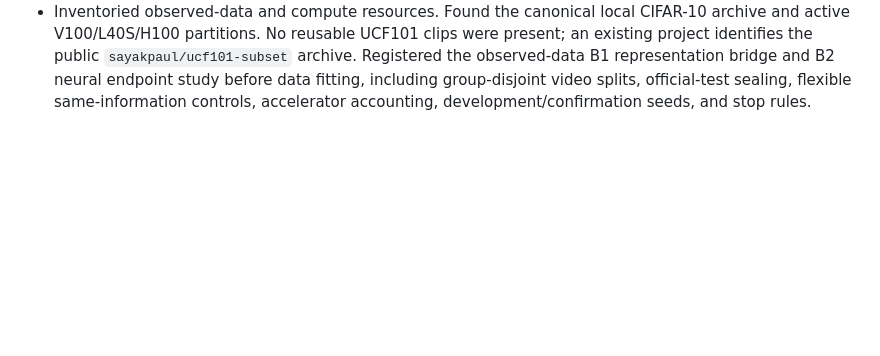
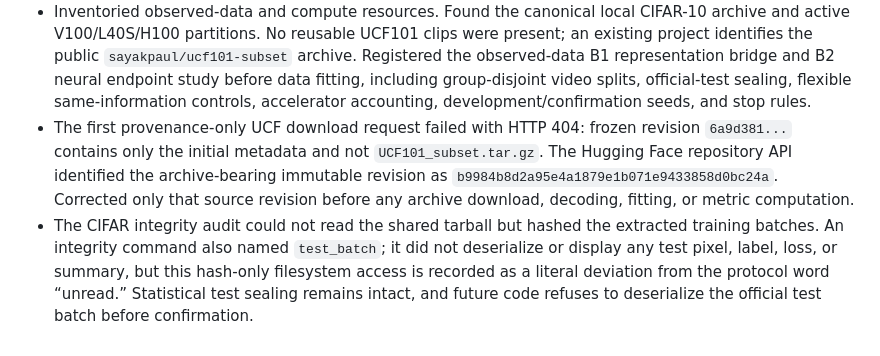
Before and after one commit to yixinwang/diffusion-representation, a Markdown page: WORKLOG.md, the part around the change. Drawn GitHub-style; blank space fills up the shorter version.

```diff
--- a/WORKLOG.md
+++ b/WORKLOG.md
@@ -76,3 +76,5 @@ This file records repository actions for the FIQ-FM and QALT research program. E
 - The final two-pass proof build on allocated job `44296023` returned to four pages; no undefined reference or overfull box remains.
 - Verified every Stage-A confirmation hash and confirmed that the complete snapshot was pushed to `master` at commit `7c542d8`.
 - Inventoried observed-data and compute resources. Found the canonical local CIFAR-10 archive and active V100/L40S/H100 partitions. No reusable UCF101 clips were present; an existing project identifies the public `sayakpaul/ucf101-subset` archive. Registered the observed-data B1 representation bridge and B2 neural endpoint study before data fitting, including group-disjoint video splits, official-test sealing, flexible same-information controls, accelerator accounting, development/confirmation seeds, and stop rules.
+- The first provenance-only UCF download request failed with HTTP 404: frozen revision `6a9d381...` contains only the initial metadata and not `UCF101_subset.tar.gz`. The Hugging Face repository API identified the archive-bearing immutable revision as `b9984b8d2a95e4a1879e1b071e9433858d0bc24a`. Corrected only that source revision before any archive download, decoding, fitting, or metric computation.
+- The CIFAR integrity audit could not read the shared tarball but hashed the extracted training batches. An integrity command also named `test_batch`; it did not deserialize or display any test pixel, label, loss, or summary, but this hash-only filesystem access is recorded as a literal deviation from the protocol word “unread.” Statistical test sealing remains intact, and future code refuses to deserialize the official test batch before confirmation.
```
Also changed, not shown: research/OBSERVED_MULTISCALE_PROTOCOL.md (+1 -1 lines).
